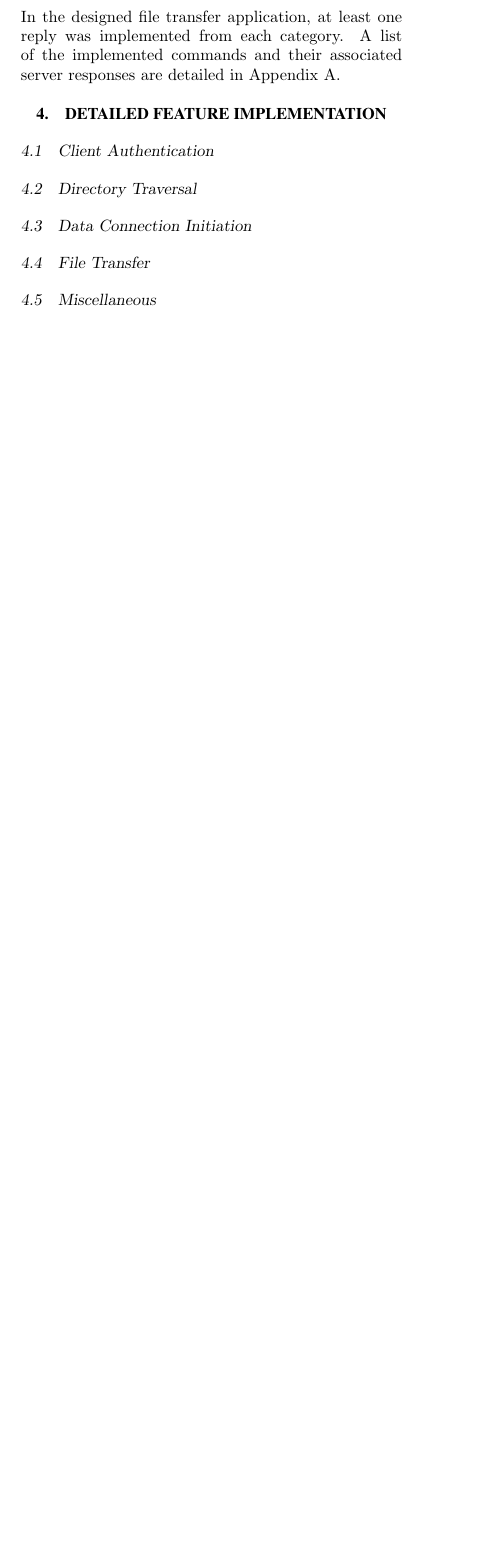
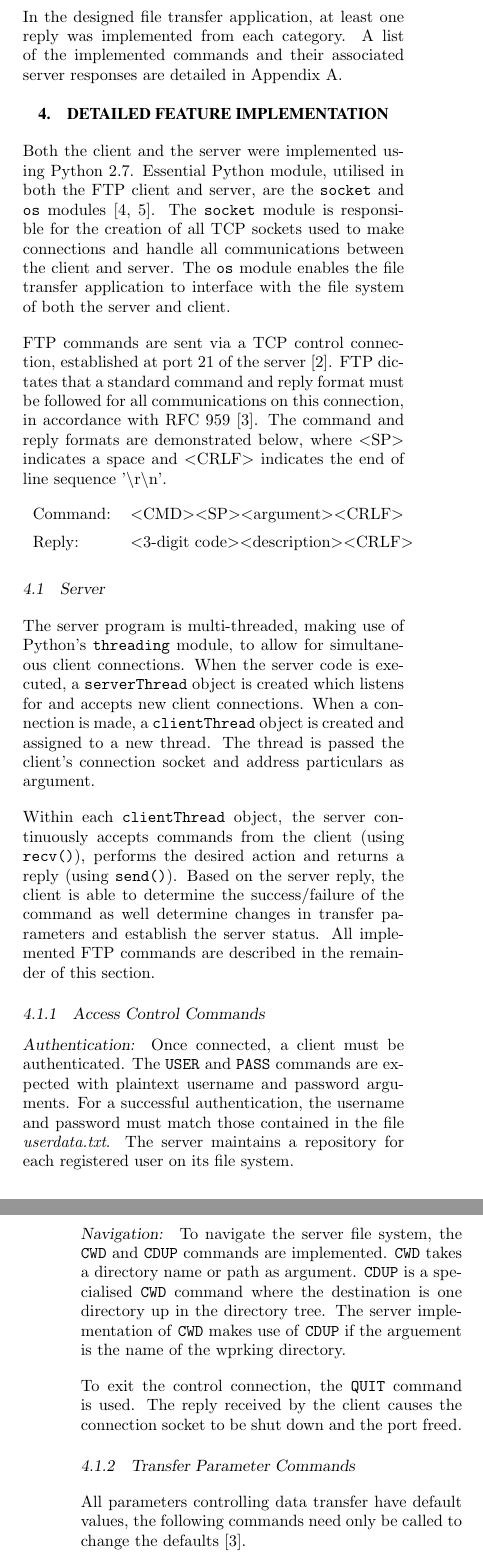
Before and after one commit to LaraCTimm/FTP-application, a LaTeX document (Report/FTPProjectReport2018.tex): part of one column of page 2 of 6 before the commit and two parts of the columns of pages 2 and 3 of 7 after it, the two joined at a grey line, cut so that both start at the same text, the shorter picture padded with empty space. Compiled offline with pdfLaTeX.

Commit message:
report update

```diff
--- a/Report/FTPProjectReport2018.tex
+++ b/Report/FTPProjectReport2018.tex
@@ -182,3 +185,38 @@ In the designed file transfer application, at least one reply was implemented fr
 %%%%%%%%%%%%%%%%%%%%%%%%%%%%%%%%%%%%%%%%%%%%%%%%%%%%%%%%%%%%%%%%%%%%%%%%%%%%%%%
 \section{DETAILED FEATURE IMPLEMENTATION} % talk about details of how the complex functions work
 
+Both the client and the server were implemented using Python 2.7. Essential Python module, utilised in both the FTP client and server, are the \texttt{socket} and \texttt{os} modules~\cite{osModule,socketModule}. The \texttt{socket} module is responsible for the creation of all TCP sockets used to make connections and handle all communications between the client and server. The \texttt{os} module enables the file transfer application to interface with the file system of both the server and client.
+
+FTP commands are sent via a TCP control connection, established at port 21 of the server~\cite{topDownApproach6th}. FTP dictates that a standard command and reply format must be followed for all communications on this connection, in accordance with RFC~959~\cite{rfc959}. The command and reply formats are demonstrated below, where $<$SP$>$ indicates a space and $<$CRLF$>$ indicates the end of line sequence '\textbackslash r\textbackslash n'.
+
+\begin{tabular}{ll}
+
+Command:& $<$CMD$>$$<$SP$>$$<$argument$>$$<$CRLF$>$ \\[5pt]
+Reply:& $<$3-digit code$>$$<$description$>$$<$CRLF$>$ \\[5pt]
+
+\end{tabular}
+
+\subsection{Server}
+
+ The server program is multi-threaded, making use of Python's \texttt{threading} module, to allow for simultaneous client connections. When the server code is executed, a \texttt{serverThread} object is created which listens for and accepts new client connections. When a connection is made, a \texttt{clientThread} object is created and assigned to a new thread. The thread is passed the client's connection socket and address particulars as argument.
+
+ Within each \texttt{clientThread} object, the server continuously accepts commands from the client (using \texttt{recv()}), performs the desired action and returns a reply (using \texttt{send()}). Based on the server reply, the client is able to determine the success/failure of the command as well determine changes in transfer parameters and establish the server status. All implemented FTP commands are described in the remainder of this section.
+
+\vspace*{-2mm}
+\subsubsection{Access Control Commands} $   $
+
+\subsubsection*{Authentication:} \vspace*{-\baselineskip}
+Once connected, a client must be authenticated. The \texttt{USER} and \texttt{PASS} commands are expected with plaintext username and password arguments. For a successful authentication, the username and password must match those contained in the file \textit{userdata.txt}. The server maintains a repository for each registered user on its file system.
+
+\subsubsection*{Navigation:}
+To navigate the server file system, the \texttt{CWD} and \texttt{CDUP} commands are implemented. \texttt{CWD} takes a directory name or path as argument. \texttt{CDUP} is a specialised \texttt{CWD} command where the destination is one directory up in the directory tree. The server implementation of \texttt{CWD} makes use of \texttt{CDUP} if the arguement is the name of the wprking directory.
+
+To exit the control connection, the \texttt{QUIT} command is used. The reply received by the client causes the connection socket to be shut down and the port freed.
+
+\vspace*{-2mm}
+\subsubsection{Transfer Parameter Commands} $   $
+
+All parameters controlling data transfer have default values, the following commands need only be called to change the defaults~\cite{rfc959}.
+
+\vspace*{-2mm}
+\subsubsection*{Data Connection:} A data connection can be opened in passive or active mode. The former is default, and involves a request for the server to listen on an available data port for a data connection~\cite{rfc959}. \texttt{PASV} initiates a server response
@@ -185,24 +234,18 @@ In the designed file transfer application, at least one reply was implemented fr
 
 
-\subsection{Client Authentication}
+\subsubsection*{File System Status: }
+The \texttt{PWD} and \texttt{LIST} commands are intended to allow the client to know the status of the server's file system at any point in time. PWD requests that the server return the full path of the client's working directory within their
 
-\subsection{Directory Traversal}
+\subsubsection*{File System Action: }
 
-\subsection{Data Connection Initiation}
+The \texttt{NOOP} fulfils no other purpose than to act as a ping to the server. Receiving a \texttt{NOOP} command prompts the server to return an OK response.
 
-\subsection{File Transfer}
+\subsection{Client}
 
-\subsection{Miscellaneous}
+%Sash%%%%%%%%%%%%%%%%%%%%%%%%%%
 
+% I rate it'll be nice to talk about stuff from a button point of view. like what chain of events happenss when the things are initiated. I'll email you
 
-
-%\begin{figure}[h]
-%	\centering
-%	\includegraphics[width=0.9\columnwidth]{collisions.png}
-%	\caption{Illustration of the collision relationships that exist between game objects. Arrowheads indicate damage dealt.}
-%	\raggedright
-%	\label{fig:collisions}
-%\end{figure}
 
 %%%%%%%%%%%%%%%%%%%%%%%%%%%%%%%%%%%%%%%%%%%%%%%%%%%%%%%%%%%%%%%%%%%%%%%%%%%%%%%
 \section{DIVISION OF WORK}
```
Also changed, not shown: Report/FTPbib.bib (+20 -0 lines), Report/FTPProjectReport2018.tex (26 more changed lines).
